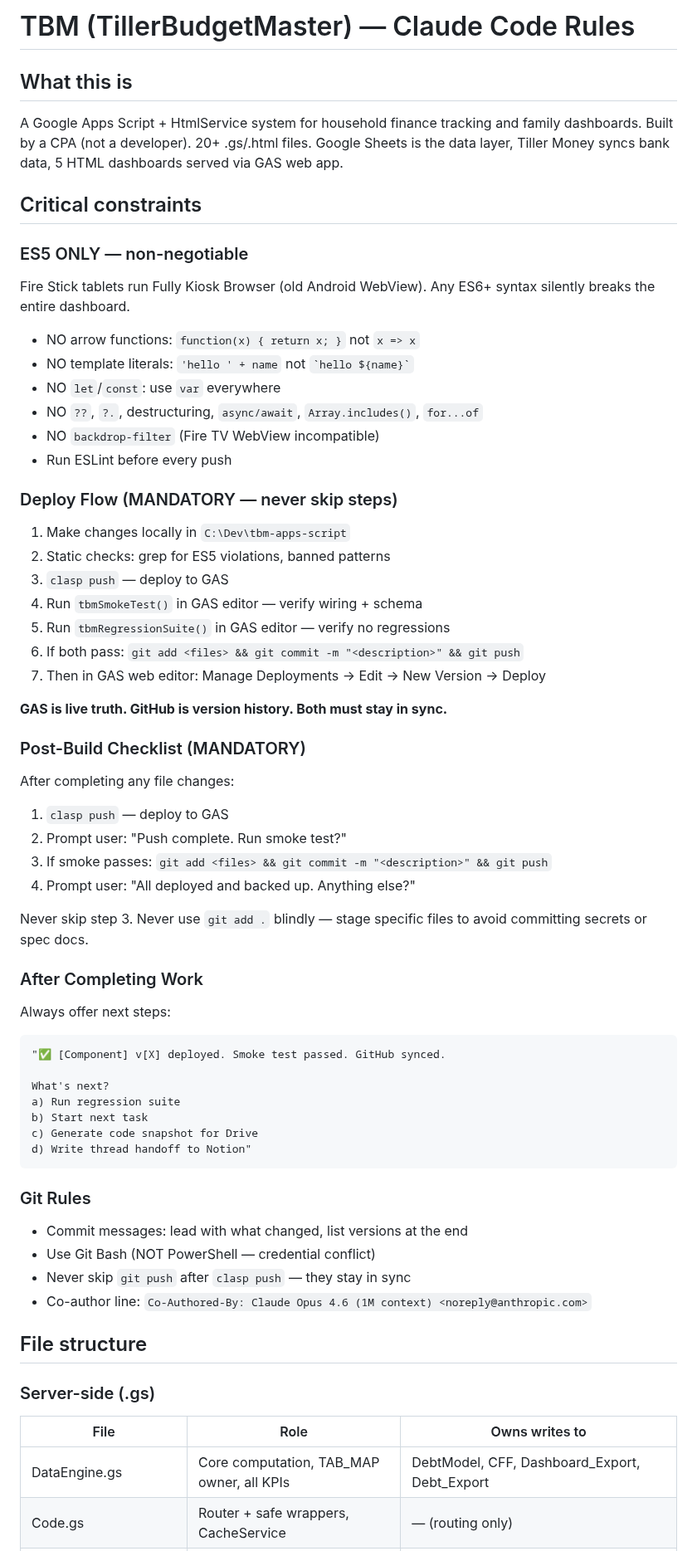
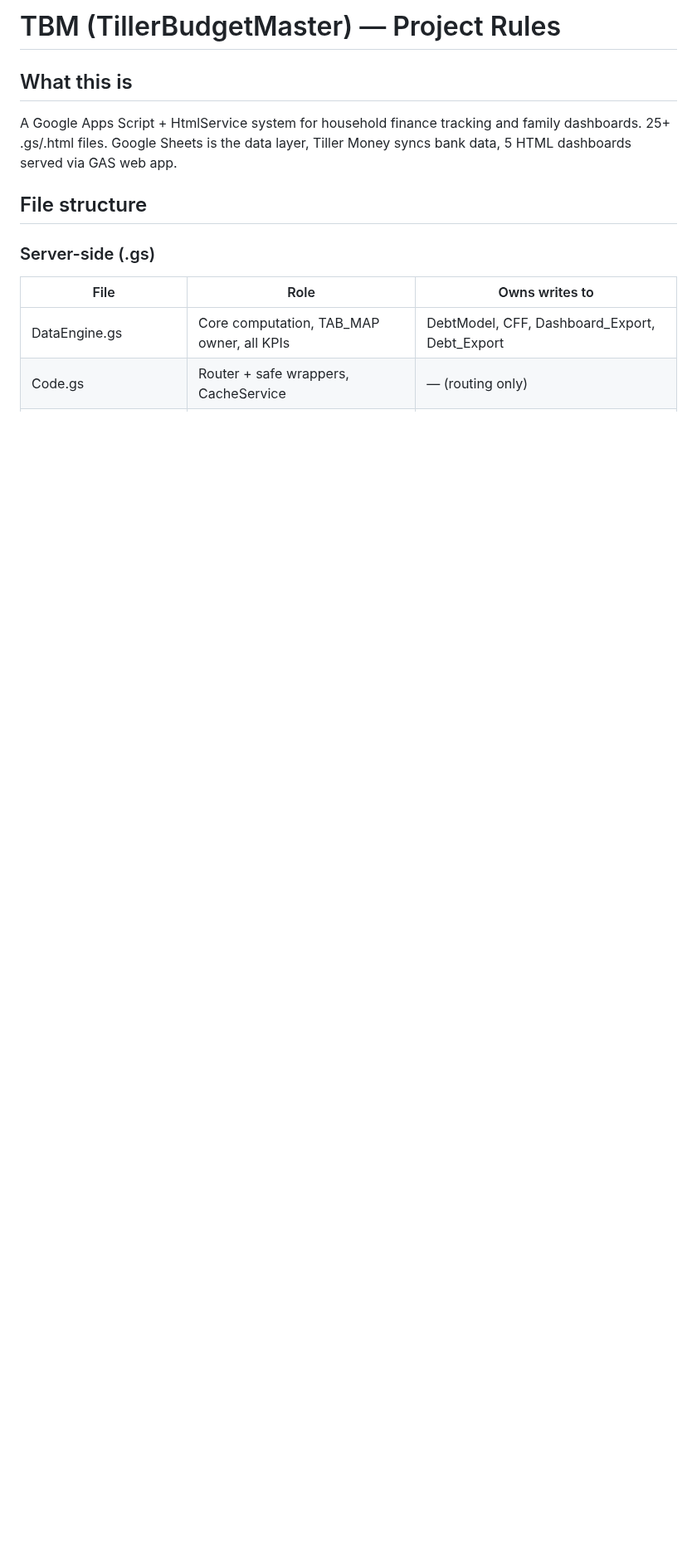
Before and after one commit to blucsigma05/tbm-apps-script, a Markdown page: CLAUDE.md, the part around one of its changes. Shown at 83% size. Drawn GitHub-style; blank space fills up the shorter version.

````diff
--- a/CLAUDE.md
+++ b/CLAUDE.md
@@ -1,56 +1,7 @@
-# TBM (TillerBudgetMaster) — Claude Code Rules
+# TBM (TillerBudgetMaster) — Project Rules
 
 ## What this is
-A Google Apps Script + HtmlService system for household finance tracking and family dashboards. Built by a CPA (not a developer). 20+ .gs/.html files. Google Sheets is the data layer, Tiller Money syncs bank data, 5 HTML dashboards served via GAS web app.
-
-## Critical constraints
-
-### ES5 ONLY — non-negotiable
-Fire Stick tablets run Fully Kiosk Browser (old Android WebView). Any ES6+ syntax silently breaks the entire dashboard.
-- NO arrow functions: `function(x) { return x; }` not `x => x`
-- NO template literals: `'hello ' + name` not `` `hello ${name}` ``
-- NO `let`/`const`: use `var` everywhere
-- NO `??`, `?.`, destructuring, `async/await`, `Array.includes()`, `for...of`
-- NO `backdrop-filter` (Fire TV WebView incompatible)
-- Run ESLint before every push
-
-### Deploy Flow (MANDATORY — never skip steps)
-1. Make changes locally in `C:\Dev\tbm-apps-script`
-2. Static checks: grep for ES5 violations, banned patterns
-3. `clasp push` — deploy to GAS
-4. Run `tbmSmokeTest()` in GAS editor — verify wiring + schema
-5. Run `tbmRegressionSuite()` in GAS editor — verify no regressions
-6. If both pass: `git add <files> && git commit -m "<description>" && git push`
-7. Then in GAS web editor: Manage Deployments → Edit → New Version → Deploy
-
-**GAS is live truth. GitHub is version history. Both must stay in sync.**
-
-### Post-Build Checklist (MANDATORY)
-After completing any file changes:
-1. `clasp push` — deploy to GAS
-2. Prompt user: "Push complete. Run smoke test?"
-3. If smoke passes: `git add <files> && git commit -m "<description>" && git push`
-4. Prompt user: "All deployed and backed up. Anything else?"
-
-Never skip step 3. Never use `git add .` blindly — stage specific files to avoid committing secrets or spec docs.
-
-### After Completing Work
-Always offer next steps:
-```
-"✅ [Component] v[X] deployed. Smoke test passed. GitHub synced.
-
-What's next?
-a) Run regression suite
-b) Start next task
-c) Generate code snapshot for Drive
-d) Write thread handoff to Notion"
-```
-
-### Git Rules
-- Commit messages: lead with what changed, list versions at the end
-- Use Git Bash (NOT PowerShell — credential conflict)
-- Never skip `git push` after `clasp push` — they stay in sync
-- Co-author line: `Co-Authored-By: Claude Opus 4.6 (1M context) <noreply@anthropic.com>`
+A Google Apps Script + HtmlService system for household finance tracking and family dashboards. 25+ .gs/.html files. Google Sheets is the data layer, Tiller Money syncs bank data, 5 HTML dashboards served via GAS web app.
 
 ## File structure
 
````
Also changed, not shown: other parts of CLAUDE.md (+26 -40 lines).
